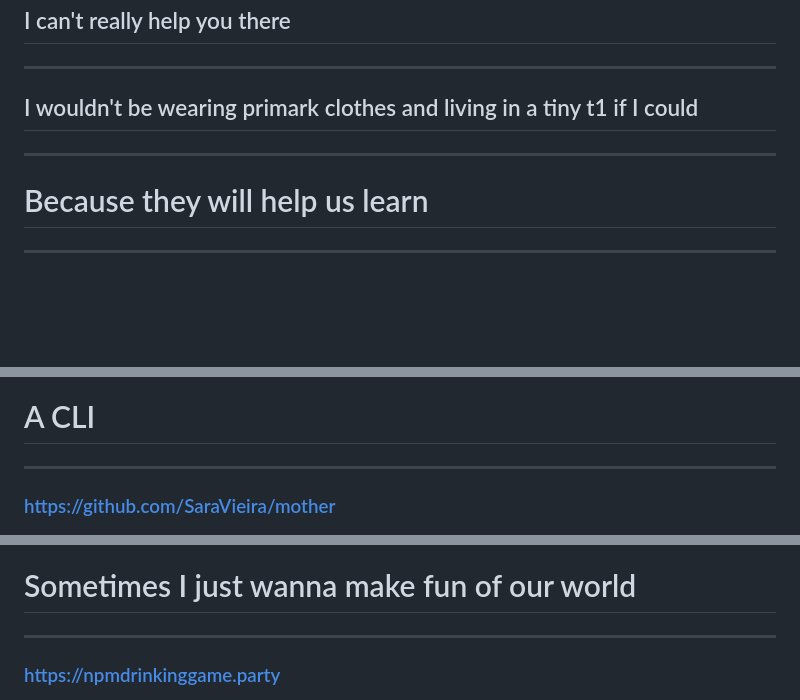
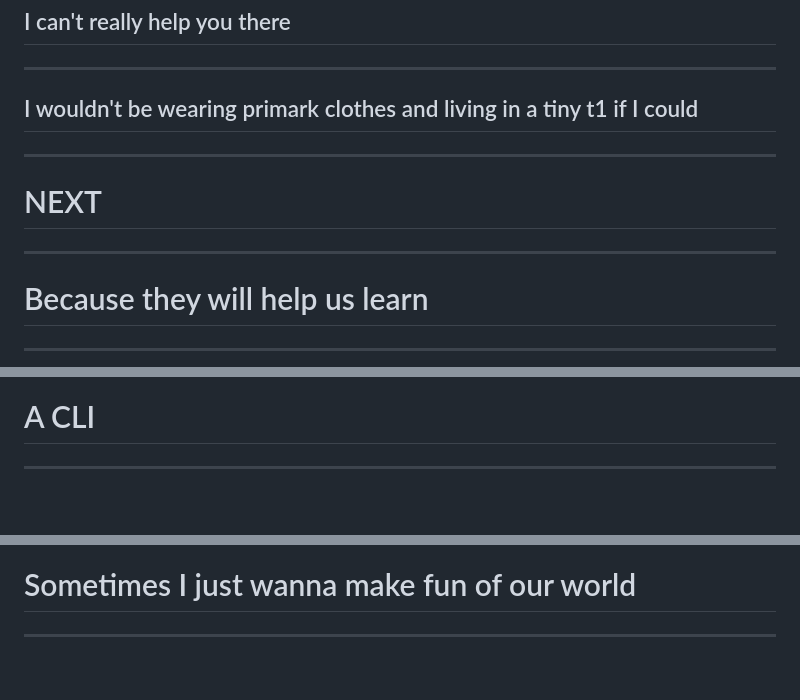
Before and after one commit to SaraVieira/build-dumb-sht, a Markdown page: src/slides.md, 3 parts joined by grey strips. GitHub-like rendering; blank space fills up the shorter version.

```diff
--- a/src/slides.md
+++ b/src/slides.md
@@ -145,6 +156,9 @@ Depends on who you ask
 
 ---
 
+#  NEXT
+---
+
 # Because they will help us learn
 
 ---
@@ -231,8 +231,6 @@ https://github.com/SaraVieira/babel-plugin-caralho
 
 ---
 
-### https://github.com/SaraVieira/mother
-
 <img src="./assets/cli.png" />
 
 ---
@@ -241,8 +239,6 @@ https://github.com/SaraVieira/babel-plugin-caralho
 
 ---
 
-### https://npmdrinkinggame.party
-
 <img src="./assets/npm.png" />
 
 ---
```
Also changed, not shown: other parts of src/slides.md (+29 -36 lines), src/assets/airbnb.png (added), src/assets/postcss.png, src/assets/spotify.png (added), 9 other files.
